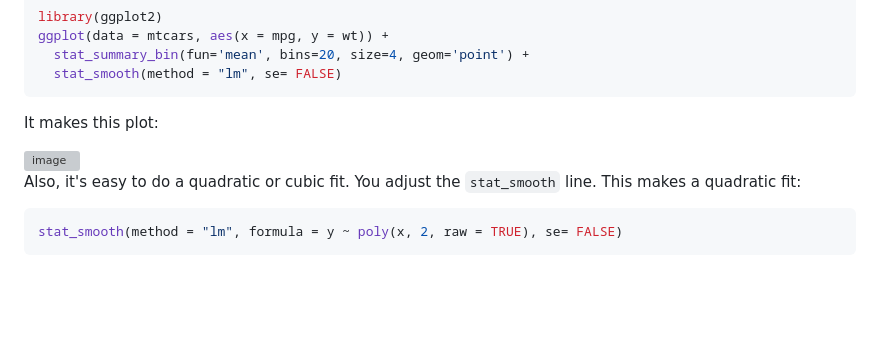
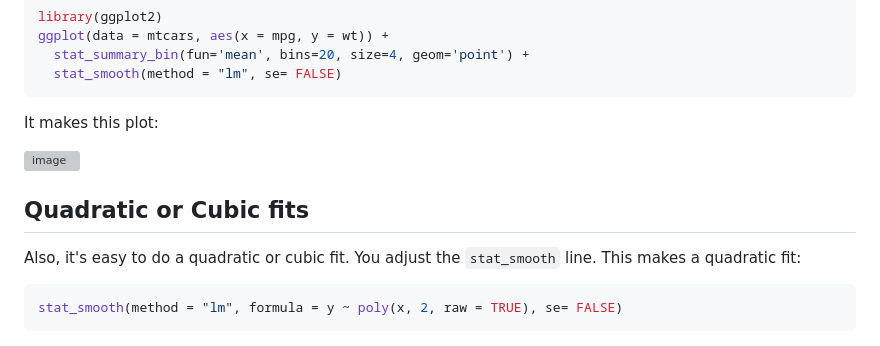
Before and after one commit to pithymaxim/teaching, a Markdown page: Rscraps/binscatter/readme.md, the part around the change. GitHub-like rendering; blank space fills up the shorter version; grey boxes are pictures that could not be loaded.

````diff
--- a/Rscraps/binscatter/readme.md
+++ b/Rscraps/binscatter/readme.md
@@ -10,6 +10,8 @@ ggplot(data = mtcars, aes(x = mpg, y = wt)) +
 It makes this plot:
 
 <img width="555" alt="image" src="https://user-images.githubusercontent.com/6835110/227791221-c9f5f2a5-f25c-418b-b218-50cc03d365e6.png">
+
+## Quadratic or Cubic fits ##
 
 Also, it's easy to do a quadratic or cubic fit. You adjust the `stat_smooth` line. This makes a quadratic fit:
 ```R
````
